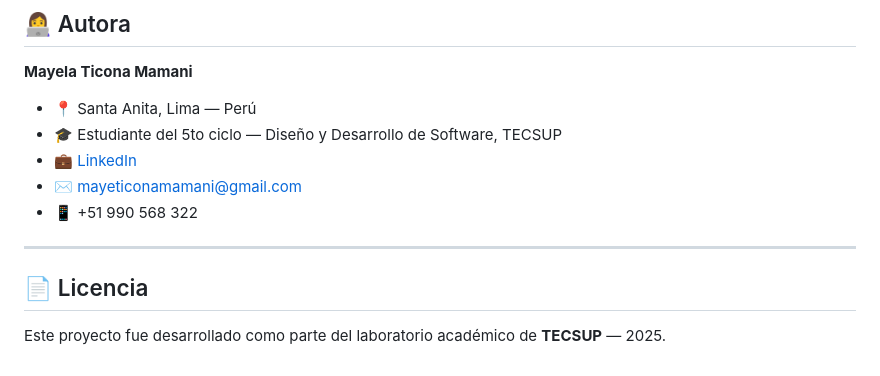
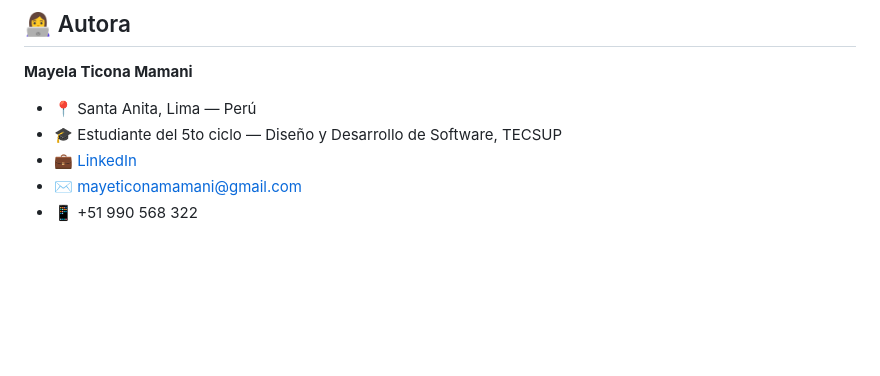
Before and after one commit to Mayela3018/mi-cv, a Markdown page: README.md, the part around the change. GitHub-like rendering; blank space fills up the shorter version.

Commit message:
Remove license section from README
Removed the license section from the README.

```diff
--- a/README.md
+++ b/README.md
@@ -121,9 +121,3 @@ Render desplegará automáticamente cada vez que hagas `git push` 🎉
 - 💼 [LinkedIn](https://www.linkedin.com/in/mayela-milagros-ticona-mamani-a47425366)
 - ✉️ mayeticonamamani@gmail.com
 - 📱 +51 990 568 322
-
----
-
-## 📄 Licencia
-
-Este proyecto fue desarrollado como parte del laboratorio académico de **TECSUP** — 2025.
```
